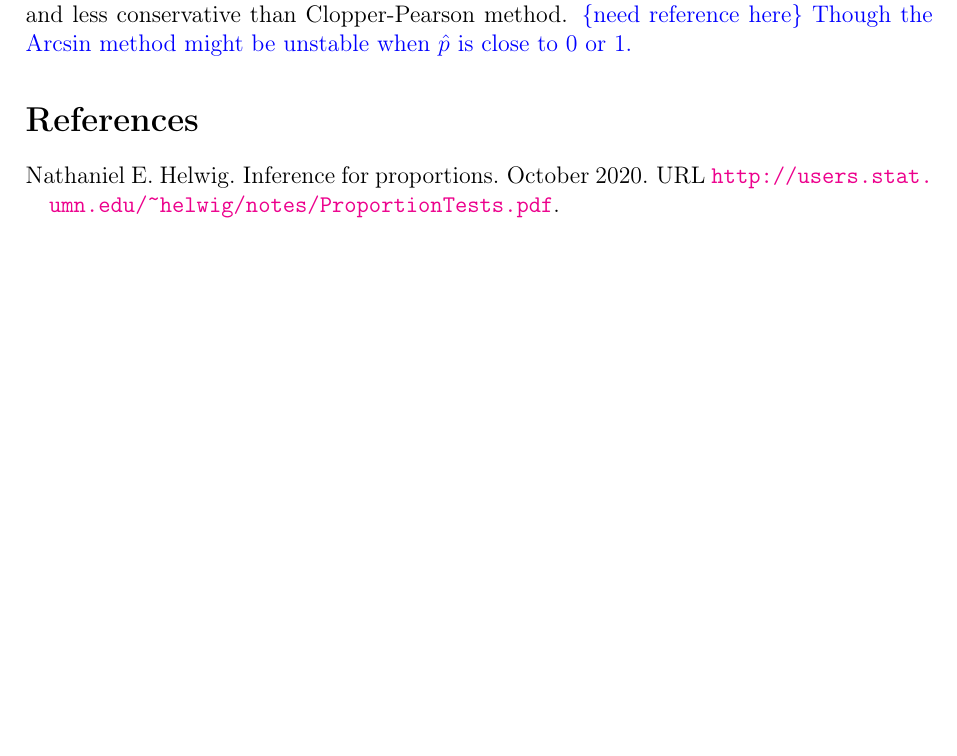
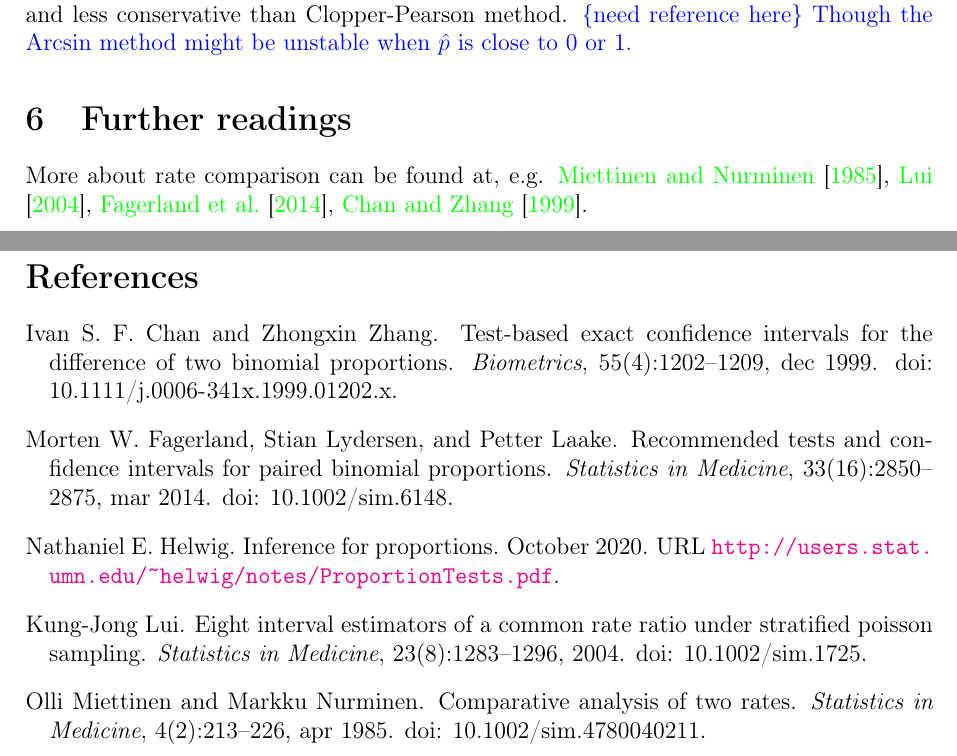
Before and after one commit to fenguoerbian/notes, a LaTeX document (binomial_prob/binomial_prob.tex, which reads ref.bib): part of page 9 of 9 before the commit and two parts of pages 9 and 10 of 10 after it, the two joined at a grey line, cut so that both start at the same text, the shorter picture padded with empty space. Compiled offline with pdfLaTeX.

Commit message:
Add further readings about rate comparison.

```diff
--- a/binomial_prob/binomial_prob.tex
+++ b/binomial_prob/binomial_prob.tex
@@ -785,6 +785,10 @@ Let $z_\alpha$ be the left $\alpha$ quantile of standard normal distribution. $\
 The normal approximated one is the simplest and most introductory one, but its performance is only valid for large sample, not finite $n$. The Clopper-Pearson interval is an exact one, but it's always conservative, so the coverage probability is at least $1 - \alpha$. These other approximated all try to be more accurate than the normal approximated one and less conservative than Clopper-Pearson method. {\color{blue}\{need reference here\} Though the Arcsin method might be unstable when $\hat{p}$ is close to 0 or 1.}
 
 
+\section{Further readings}
+\label{sec:further-readings}
+
+More about rate comparison can be found at, e.g. \citet{Miettinen1985p213-226, Lui2004p1283-1296, Fagerland2014p2850-2875, Chan1999p1202-1209}.
 
 \bibliographystyle{plainnat}
 \bibliography{../ref}
--- a/ref.bib
+++ b/ref.bib
@@ -94,3 +94,28 @@
   publisher = {{JSTOR}},
 }
 
+@Article{Chan1999p1202-1209,
+  author    = {Ivan S. F. Chan and Zhongxin Zhang},
+  journal   = {Biometrics},
+  title     = {Test-Based Exact Confidence Intervals for the Difference of Two Binomial Proportions},
+  year      = {1999},
+  month     = {dec},
+  number    = {4},
+  pages     = {1202--1209},
+  volume    = {55},
+  doi       = {10.1111/j.0006-341x.1999.01202.x},
+  file      = {:Chan1999p1202-1209 - Test Based Exact Confidence Intervals for the Difference of Two Binomial Proportions.pdf:PDF},
+  publisher = {Wiley},
+}
+
+@Article{Fagerland2014p2850-2875,
+  author    = {Morten W. Fagerland and Stian Lydersen and Petter Laake},
+  journal   = {Statistics in Medicine},
+  title     = {Recommended tests and confidence intervals for paired binomial proportions},
+  year      = {2014},
+  month     = {mar},
+  number    = {16},
+  pages     = {2850--2875},
+  volume    = {33},
+  doi       = {10.1002/sim.6148},
+  file      = {:Fagerland2014p2850-2875 - Recommended Tests and Confidence Intervals for Paired Binomial Proportions.pdf:PDF},
@@ -97 +128,25 @@
+  title     = {Eight interval estimators of a common rate ratio under stratified poisson sampling},
+  year      = {2004},
+  number    = {8},
+  pages     = {1283--1296},
+  volume    = {23},
+  doi       = {10.1002/sim.1725},
+  file      = {:Lui2004p1283-1296 - Eight Interval Estimators of a Common Rate Ratio under Stratified Poisson Sampling.pdf:PDF},
+  publisher = {Wiley},
+}
+
+@Article{Miettinen1985p213-226,
+  author    = {Olli Miettinen and Markku Nurminen},
+  journal   = {Statistics in Medicine},
+  title     = {Comparative analysis of two rates},
+  year      = {1985},
+  month     = {apr},
+  number    = {2},
+  pages     = {213--226},
+  volume    = {4},
+  doi       = {10.1002/sim.4780040211},
+  file      = {:Miettinen1985p213-226 - Comparative Analysis of Two Rates.pdf:PDF},
+  publisher = {Wiley},
+}
+
 @Comment{jabref-meta: databaseType:bibtex;}
```
Also changed, not shown: binomial_prob/binomial_prob.pdf, ref.bib (6 more changed lines).
